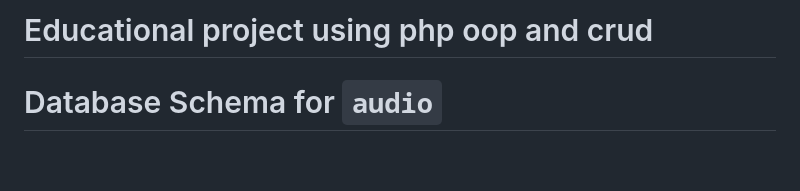
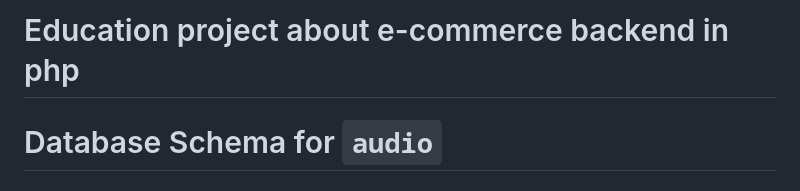
Before and after one commit to jguimeram/audiofile, a Markdown page: README.md, the part around the change. Rendered like a GitHub page; blank space fills up the shorter version.

```diff
--- a/README.md
+++ b/README.md
@@ -1,4 +1,4 @@
-# Educational project using php oop and crud
+# Education project about e-commerce backend in php
 
 # Database Schema for `audio`
 
```
